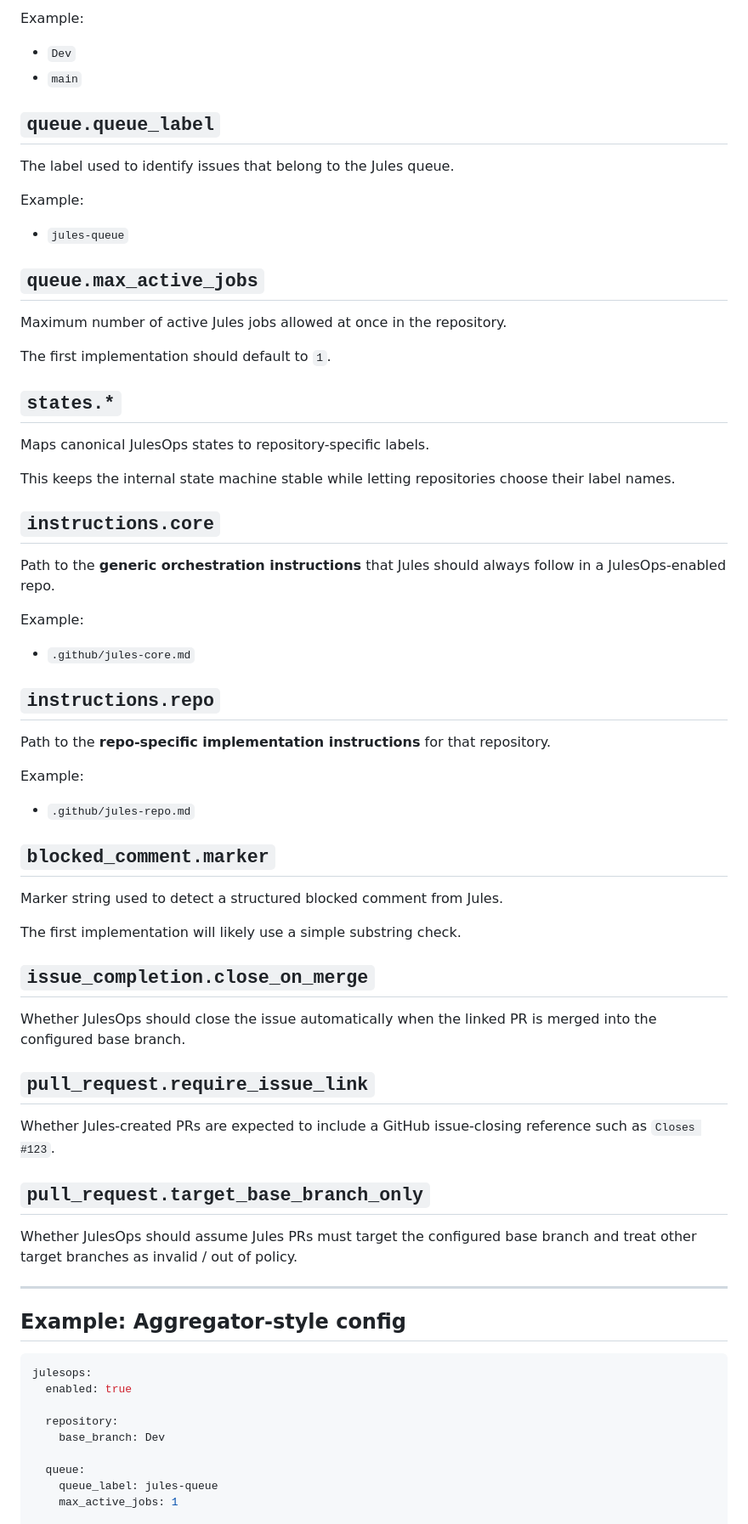
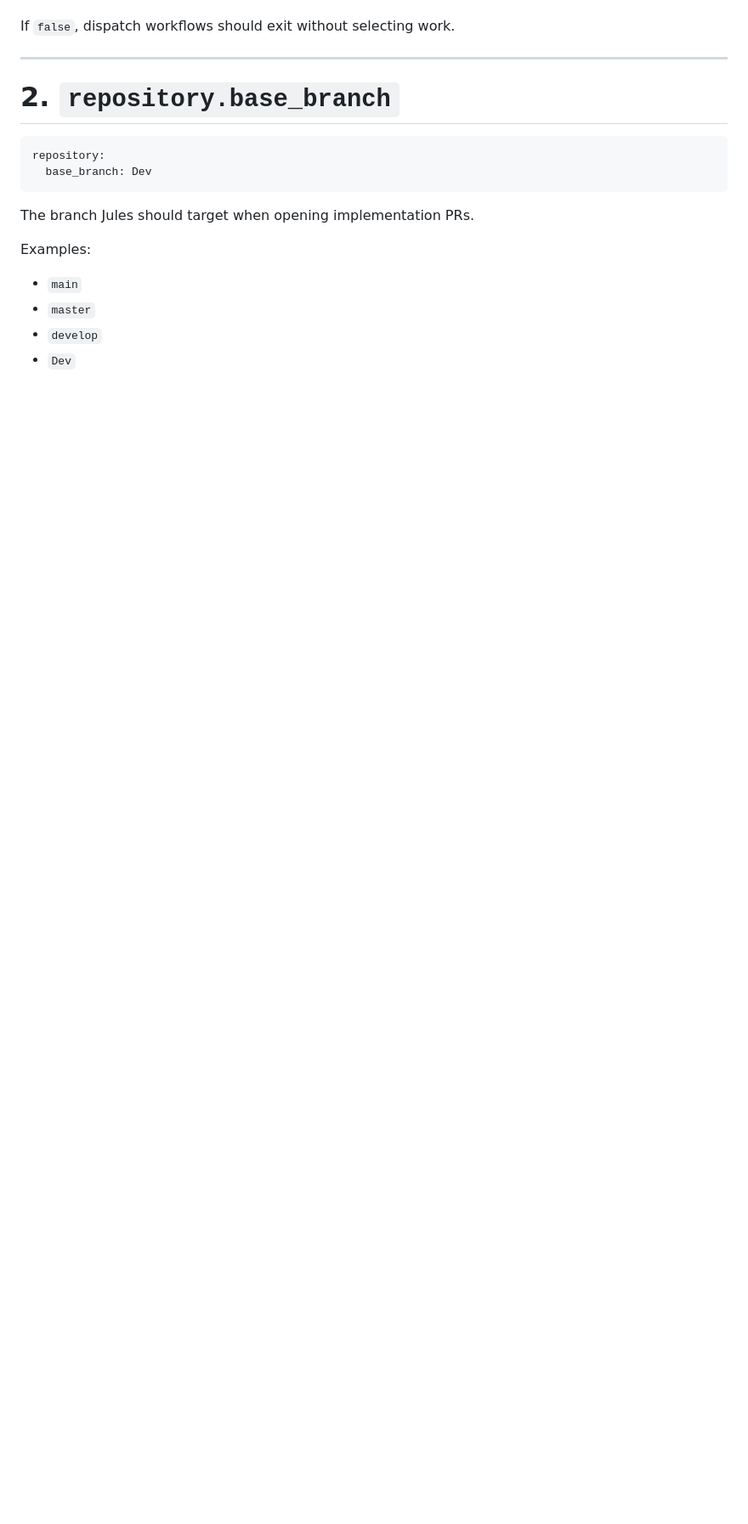
Before and after one commit to mkshp-dev/julesops, a Markdown page: docs/repo-config-spec.md, the part around one of its changes. Shown at 85% size. Rendered like a GitHub page; blank space fills up the shorter version.

Commit message:
Refine JulesOps repository config specification after Aggregator dogfood

````diff
--- a/docs/repo-config-spec.md
+++ b/docs/repo-config-spec.md
@@ -68,62 +44,20 @@ The branch that Jules work should target.
 
-Example:
-- `Dev`
-- `main`
-
-## `queue.queue_label`
-The label used to identify issues that belong to the Jules queue.
-
-Example:
-- `jules-queue`
-
-## `queue.max_active_jobs`
-Maximum number of active Jules jobs allowed at once in the repository.
-
-The first implementation should default to `1`.
-
-## `states.*`
-Maps canonical JulesOps states to repository-specific labels.
-
-This keeps the internal state machine stable while letting repositories choose their label names.
-
-## `instructions.core`
-Path to the **generic orchestration instructions** that Jules should always follow in a JulesOps-enabled repo.
-
-Example:
-- `.github/jules-core.md`
-
-## `instructions.repo`
-Path to the **repo-specific implementation instructions** for that repository.
-
-Example:
-- `.github/jules-repo.md`
-
-## `blocked_comment.marker`
-Marker string used to detect a structured blocked comment from Jules.
-
-The first implementation will likely use a simple substring check.
-
-## `issue_completion.close_on_merge`
-Whether JulesOps should close the issue automatically when the linked PR is merged into the configured base branch.
-
-## `pull_request.require_issue_link`
-Whether Jules-created PRs are expected to include a GitHub issue-closing reference such as `Closes #123`.
-
-## `pull_request.target_base_branch_only`
-Whether JulesOps should assume Jules PRs must target the configured base branch and treat other target branches as invalid / out of policy.
+If `false`, dispatch workflows should exit without selecting work.
 
 ---
 
-## Example: Aggregator-style config
+# 2. `repository.base_branch`
 
 ```yaml
-julesops:
-  enabled: true
+repository:
+  base_branch: Dev
+```
 
-  repository:
-    base_branch: Dev
+The branch Jules should target when opening implementation PRs.
 
-  queue:
-    queue_label: jules-queue
-    max_active_jobs: 1
+Examples:
+- `main`
+- `master`
+- `develop`
+- `Dev`
 
````
Also changed, not shown: other parts of docs/repo-config-spec.md (+158 -69 lines).
